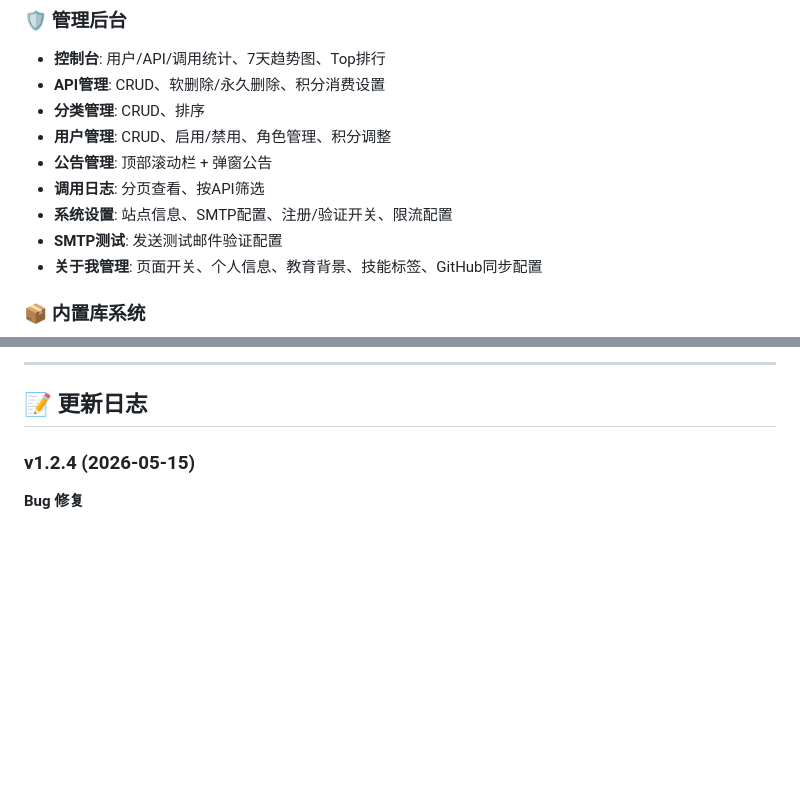
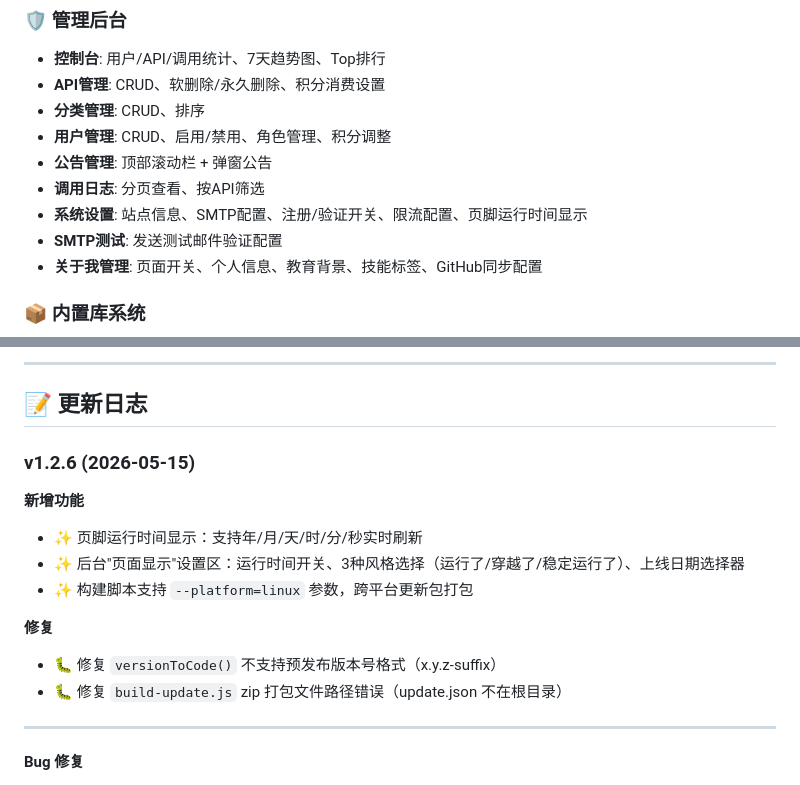
Before and after one commit to zy2270561173/muyunapi, a Markdown page: README.md, 2 parts joined by grey strips. Drawn GitHub-style; blank space fills up the shorter version.

Commit message:
docs: 更新 README - v1.2.6 页脚运行时间功能 + Linux 包支持

```diff
--- a/README.md
+++ b/README.md
@@ -77,7 +77,7 @@
 - **用户管理**: CRUD、启用/禁用、角色管理、积分调整
 - **公告管理**: 顶部滚动栏 + 弹窗公告
 - **调用日志**: 分页查看、按API筛选
-- **系统设置**: 站点信息、SMTP配置、注册/验证开关、限流配置
+- **系统设置**: 站点信息、SMTP配置、注册/验证开关、限流配置、页脚运行时间显示
 - **SMTP测试**: 发送测试邮件验证配置
 - **关于我管理**: 页面开关、个人信息、教育背景、技能标签、GitHub同步配置
 
@@ -817,7 +817,19 @@ module.exports = {
 
 ## 📝 更新日志
 
-### v1.2.4 (2026-05-15)
+### v1.2.6 (2026-05-15)
+
+**新增功能**
+- ✨ 页脚运行时间显示：支持年/月/天/时/分/秒实时刷新
+- ✨ 后台"页面显示"设置区：运行时间开关、3种风格选择（运行了/穿越了/稳定运行了）、上线日期选择器
+- ✨ 构建脚本支持 `--platform=linux` 参数，跨平台更新包打包
+
+**修复**
+- 🐛 修复 `versionToCode()` 不支持预发布版本号格式（x.y.z-suffix）
+- 🐛 修复 `build-update.js` zip 打包文件路径错误（update.json 不在根目录）
+
+---
+
 
 **Bug 修复**
 - 🐛 修复非 Git 仓库环境下 `git rev-parse` 命令报错（`fatal: not a git repository`）
```
